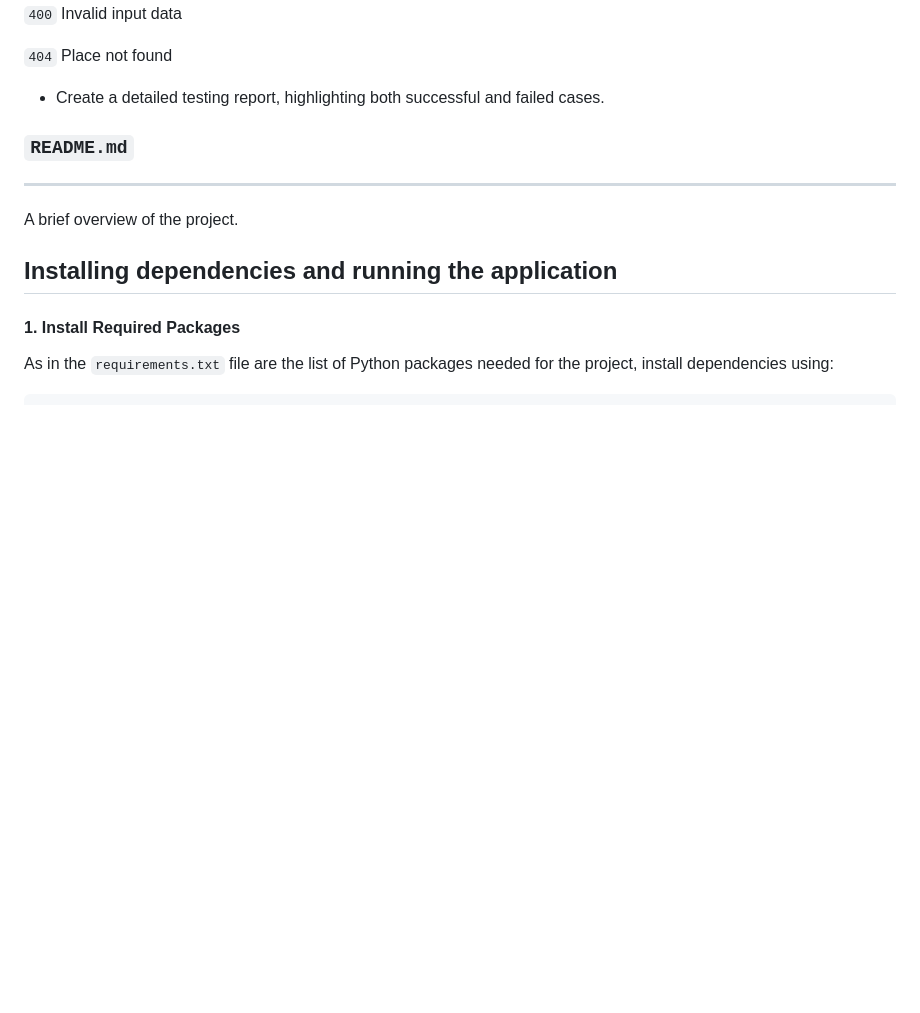
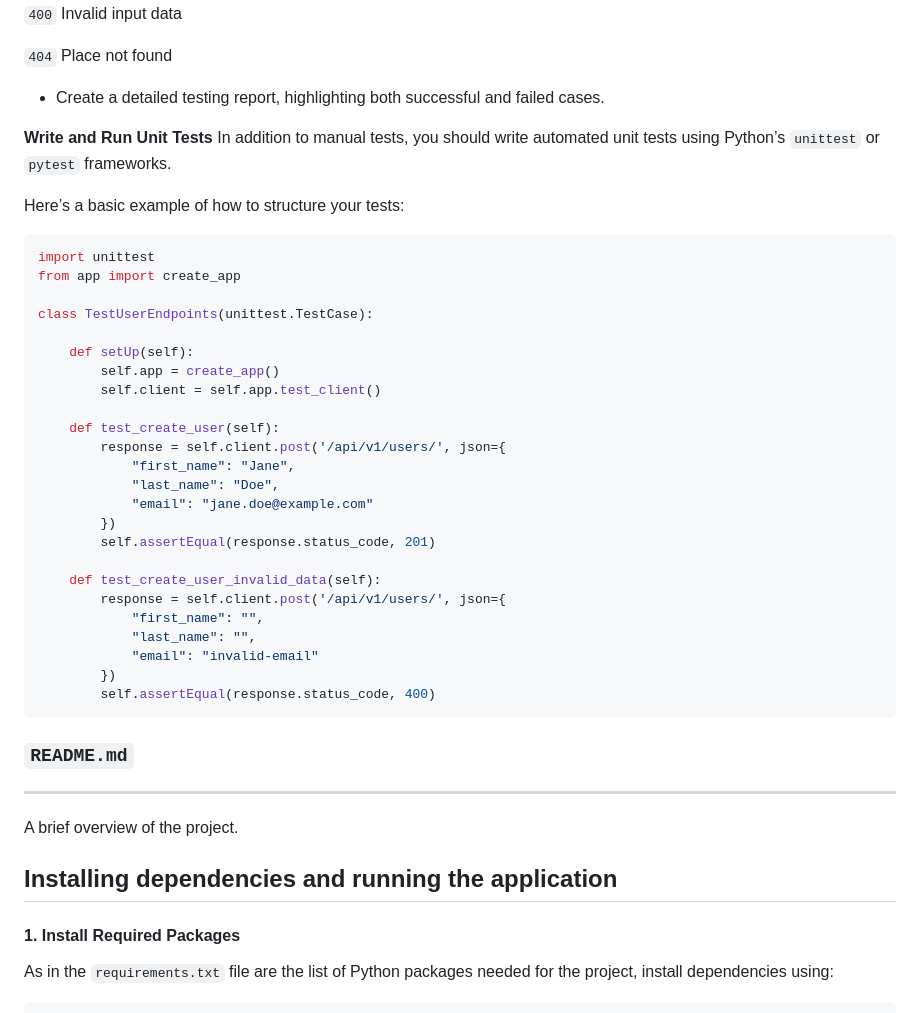
Before and after one commit to JulieRaph/holbertonschool-hbnb, a Markdown page: part2/hbnb/README.md, the part around the change. Drawn GitHub-style; blank space fills up the shorter version.

Commit message:
Update README.md unittest file example

````diff
--- a/part2/hbnb/README.md
+++ b/part2/hbnb/README.md
@@ -299,6 +299,37 @@ curl -X POST "http://127.0.0.1:5000/api/v1/users/" -H "Content-Type: application
 
 * Create a detailed testing report, highlighting both successful and failed cases.
 
+**Write and Run Unit Tests**
+In addition to manual tests, you should write automated unit tests using Python’s `unittest` or `pytest` frameworks.
+
+Here’s a basic example of how to structure your tests:
+```python
+import unittest
+from app import create_app
+
+class TestUserEndpoints(unittest.TestCase):
+
+    def setUp(self):
+        self.app = create_app()
+        self.client = self.app.test_client()
+
+    def test_create_user(self):
+        response = self.client.post('/api/v1/users/', json={
+            "first_name": "Jane",
+            "last_name": "Doe",
+            "email": "jane.doe@example.com"
+        })
+        self.assertEqual(response.status_code, 201)
+
+    def test_create_user_invalid_data(self):
+        response = self.client.post('/api/v1/users/', json={
+            "first_name": "",
+            "last_name": "",
+            "email": "invalid-email"
+        })
+        self.assertEqual(response.status_code, 400)
+```
+
 
 ### `README.md`
 
````
